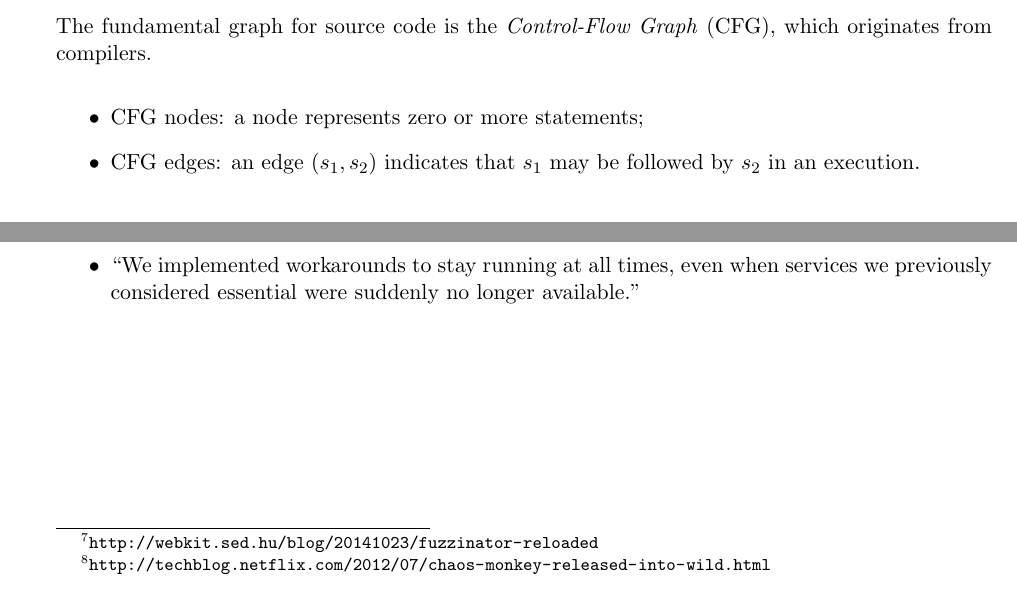
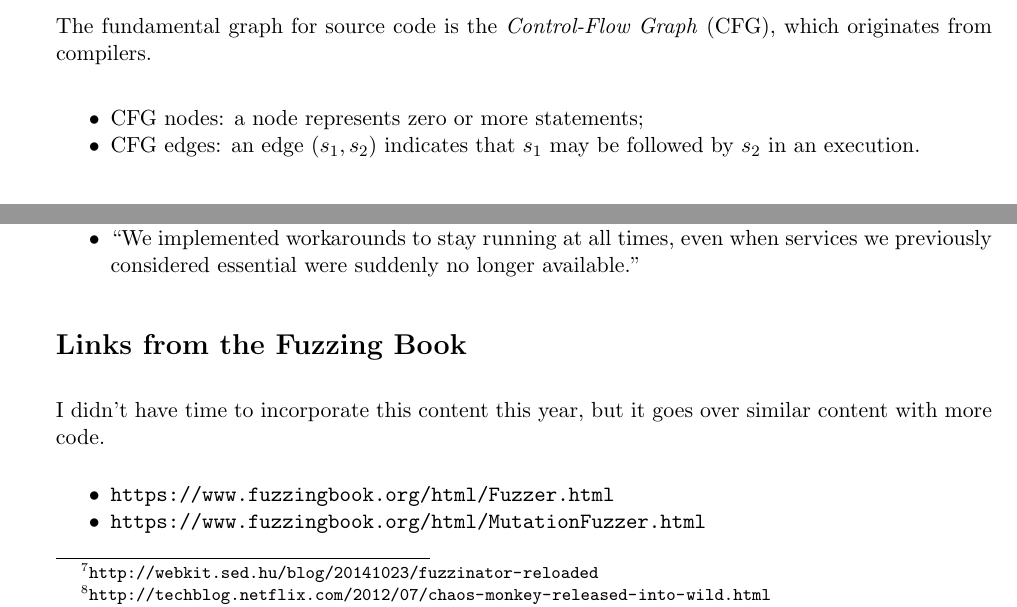
Before and after one commit to patricklam/stqam-2025, a LaTeX document (notes/L03.tex): two parts of pages 1 and 11 of 11, joined at a grey line, cut so that both start at the same text. Compiled offline with pdfLaTeX.

Commit message:
add links to the fuzzing book

```diff
--- a/notes/L03.tex
+++ b/notes/L03.tex
@@ -116,7 +116,7 @@ The fundamental graph for
 source code is the \emph{Control-Flow Graph} (CFG), which originates
 from compilers.
 
-\begin{itemize}
+\begin{itemize}[noitemsep]
 \item CFG nodes: a node represents zero or more statements;
 \item CFG edges: an edge $(s_1, s_2)$ indicates that $s_1$ may
   be followed by $s_2$ in an execution.
@@ -739,6 +739,13 @@ Jeff Atwood (co-founder of StackOverflow) writes about experiences with a Chaos
 \item     ``We implemented workarounds to stay running at all times, even when services we previously considered essential were suddenly no longer available.''
 \end{itemize}
 
+\section*{Links from the Fuzzing Book}
+
+I didn't have time to incorporate this content this year, but it goes over similar content with more code.
+\begin{itemize}[noitemsep]
+  \item \url{https://www.fuzzingbook.org/html/Fuzzer.html}
+  \item \url{https://www.fuzzingbook.org/html/MutationFuzzer.html}
+\end{itemize}
 
 % TODO: modify and add content from the fuzzing book
 % https://www.fuzzingbook.org/html/Fuzzer.html
```
Also changed, not shown: notes/L03.pdf, notes/L03.tex (4 more changed lines).
